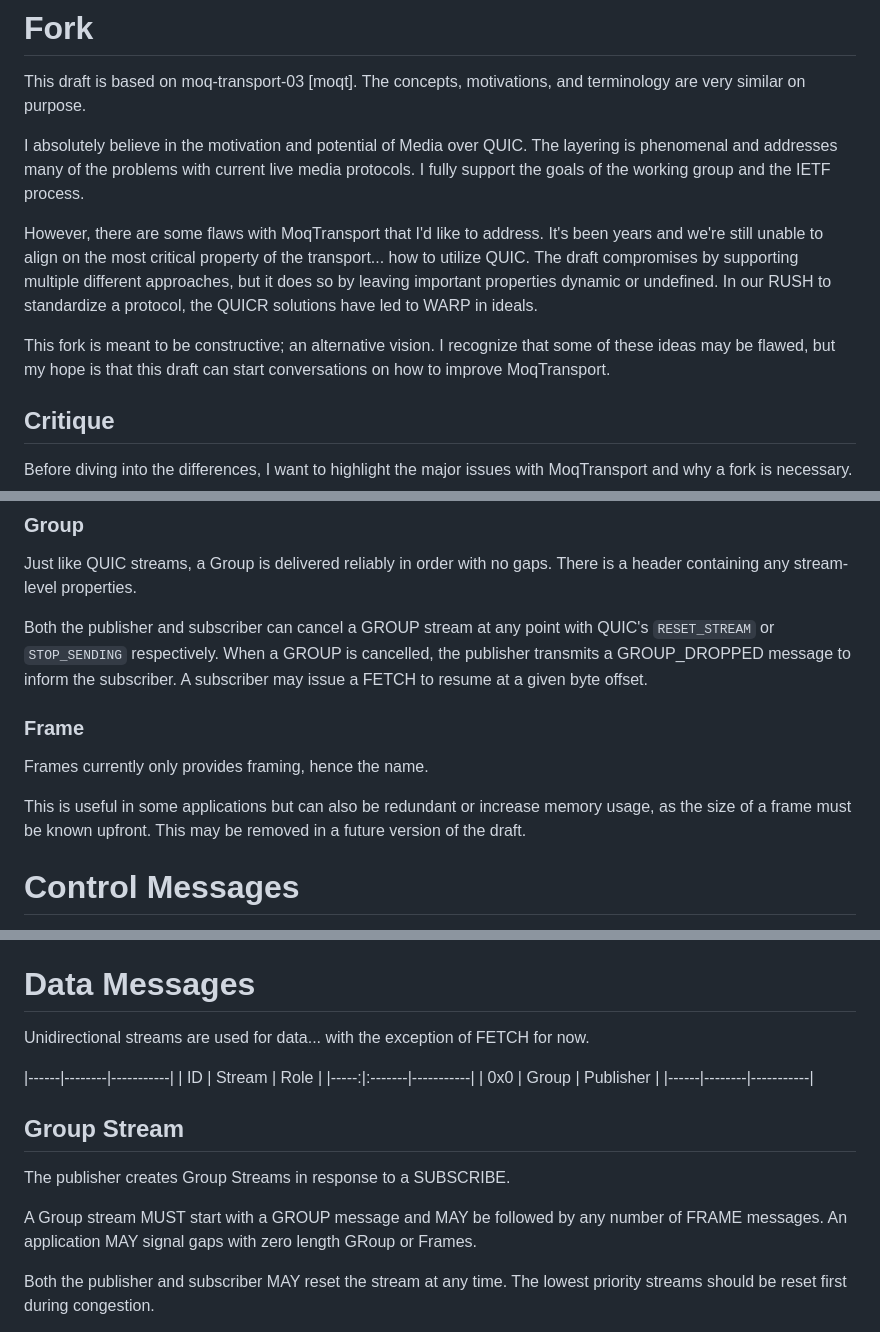
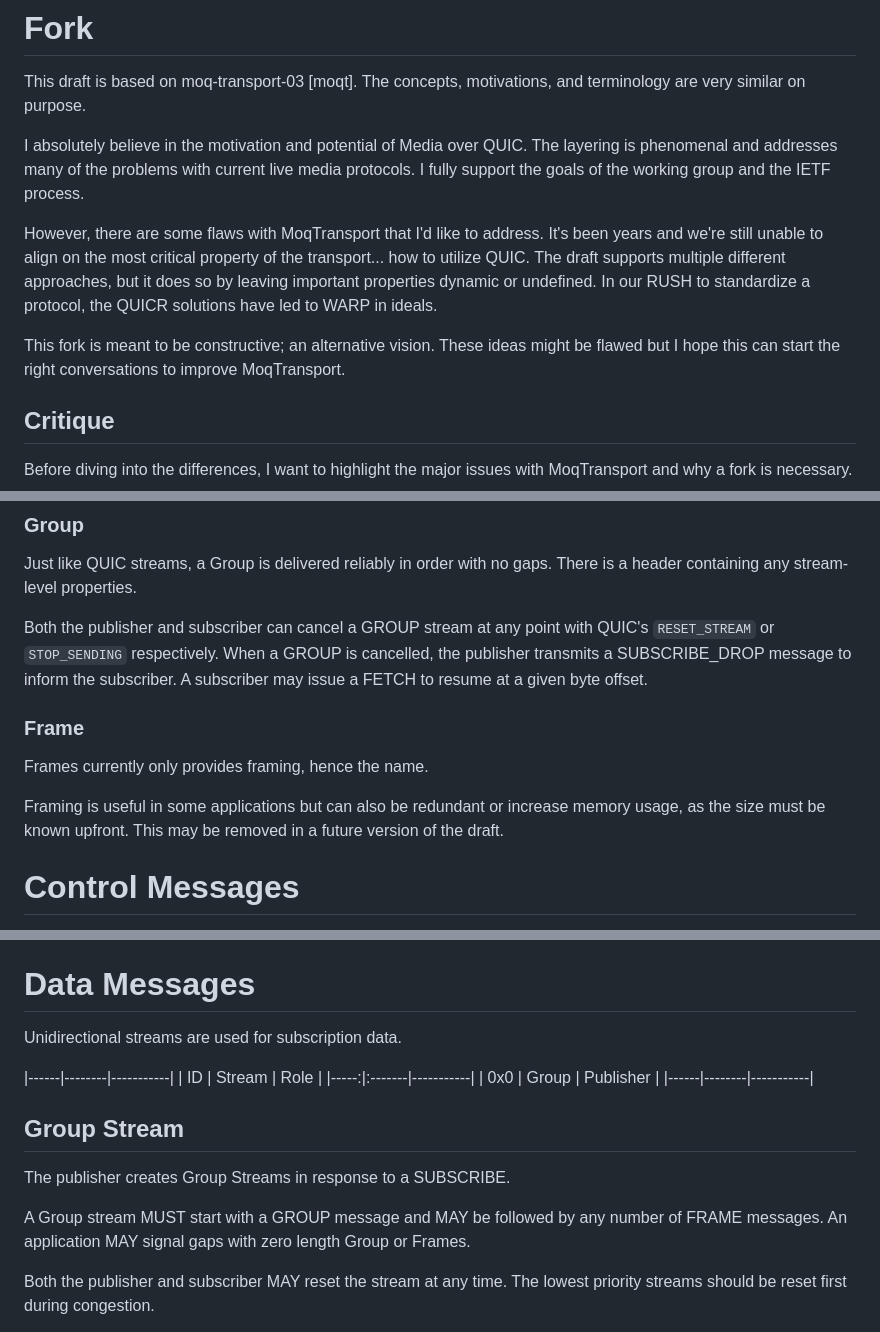
Before and after one commit to kixelated/moq-transfork, a Markdown page: draft-lcurley-moq-transfork.md, 3 parts joined by grey strips. GitHub-like rendering.

```diff
--- a/draft-lcurley-moq-transfork.md
+++ b/draft-lcurley-moq-transfork.md
@@ -40,11 +40,11 @@ I fully support the goals of the working group and the IETF process.
 
 However, there are some flaws with MoqTransport that I'd like to address.
 It's been years and we're still unable to align on the most critical property of the transport... how to utilize QUIC.
-The draft compromises by supporting multiple different approaches, but it does so by leaving important properties dynamic or undefined.
+The draft supports multiple different approaches, but it does so by leaving important properties dynamic or undefined.
 In our RUSH to standardize a protocol, the QUICR solutions have led to WARP in ideals.
 
 This fork is meant to be constructive; an alternative vision.
-I recognize that some of these ideas may be flawed, but my hope is that this draft can start conversations on how to improve MoqTransport.
+These ideas might be flawed but I hope this can start the right conversations to improve MoqTransport.
 
 
 ## Critique
@@ -192,13 +197,13 @@ Just like QUIC streams, a Group is delivered reliably in order with no gaps.
 There is a header containing any stream-level properties.
 
 Both the publisher and subscriber can cancel a GROUP stream at any point with QUIC's `RESET_STREAM` or `STOP_SENDING` respectively.
-When a GROUP is cancelled, the publisher transmits a GROUP_DROPPED message to inform the subscriber.
+When a GROUP is cancelled, the publisher transmits a SUBSCRIBE_DROP message to inform the subscriber.
 A subscriber may issue a FETCH to resume at a given byte offset.
 
 ### Frame
 Frames currently only provides framing, hence the name.
 
-This is useful in some applications but can also be redundant or increase memory usage, as the size of a frame must be known upfront.
+Framing is useful in some applications but can also be redundant or increase memory usage, as the size must be known upfront.
 This may be removed in a future version of the draft.
 
 
@@ -417,7 +422,7 @@ INFO Message {
 
 
 # Data Messages
-Unidirectional streams are used for data... with the exception of FETCH for now.
+Unidirectional streams are used for subscription data.
 
 |------|--------|-----------|
 | ID   | Stream | Role      |
@@ -429,7 +434,7 @@ Unidirectional streams are used for data... with the exception of FETCH for now.
 The publisher creates Group Streams in response to a SUBSCRIBE.
 
 A Group stream MUST start with a GROUP message and MAY be followed by any number of FRAME messages.
-An application MAY signal gaps with zero length GRoup or Frames.
+An application MAY signal gaps with zero length Group or Frames.
 
 Both the publisher and subscriber MAY reset the stream at any time.
 The lowest priority streams should be reset first during congestion.
```
Also changed, not shown: other parts of draft-lcurley-moq-transfork.md (+40 -37 lines).
